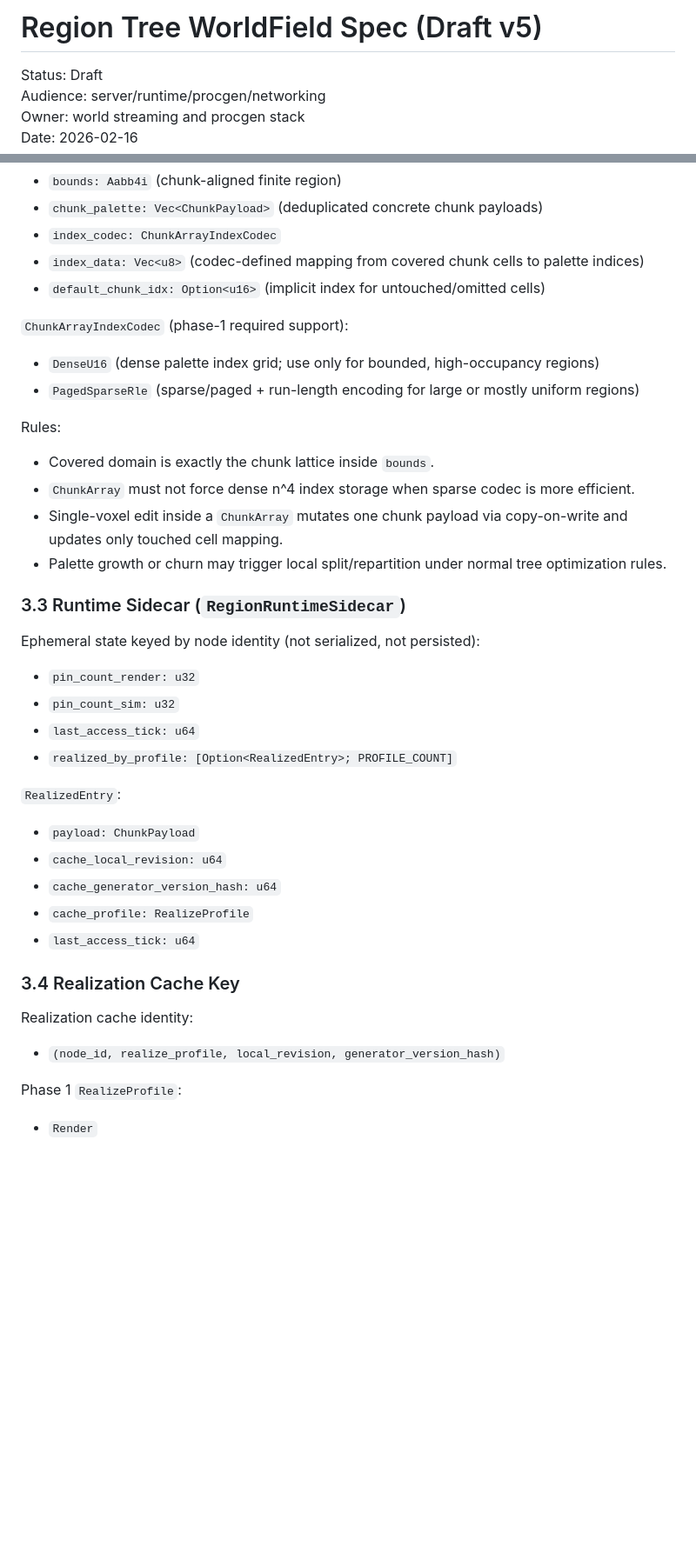
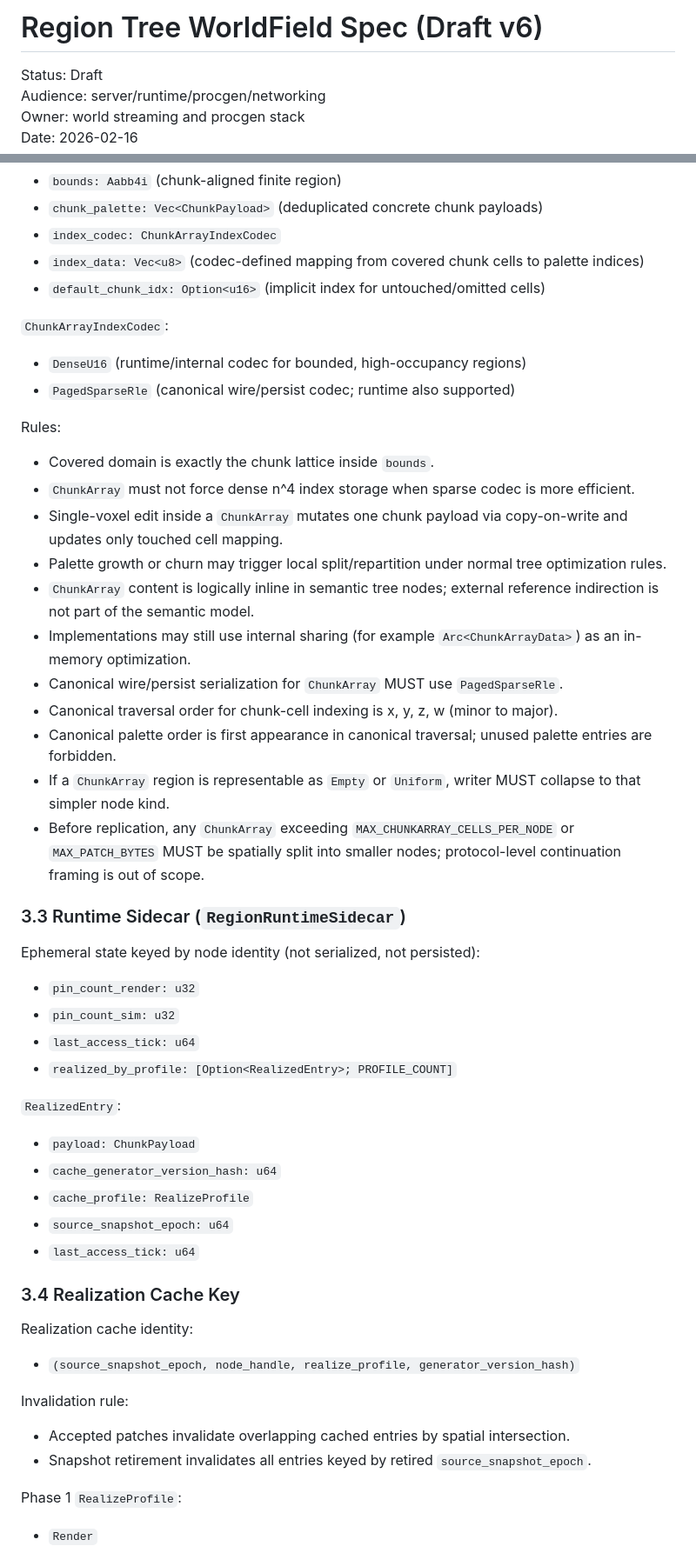
Before and after one commit to computer-whisperer/higher-dimension-playground, a Markdown page: docs/specs/region-tree-worldfield.md, 2 parts joined by grey strips. Shown at 87% size. Drawn GitHub-style; blank space fills up the shorter version.

Commit message:
docs: lock region-tree v6 chunkarray and versioning rules

```diff
--- a/docs/specs/region-tree-worldfield.md
+++ b/docs/specs/region-tree-worldfield.md
@@ -1,4 +1,4 @@
-# Region Tree WorldField Spec (Draft v5)
+# Region Tree WorldField Spec (Draft v6)
 
 Status: Draft
 Audience: server/runtime/procgen/networking
@@ -92,10 +93,10 @@ Fields:
 - `index_data: Vec<u8>` (codec-defined mapping from covered chunk cells to palette indices)
 - `default_chunk_idx: Option<u16>` (implicit index for untouched/omitted cells)
 
-`ChunkArrayIndexCodec` (phase-1 required support):
+`ChunkArrayIndexCodec`:
 
-- `DenseU16` (dense palette index grid; use only for bounded, high-occupancy regions)
-- `PagedSparseRle` (sparse/paged + run-length encoding for large or mostly uniform regions)
+- `DenseU16` (runtime/internal codec for bounded, high-occupancy regions)
+- `PagedSparseRle` (canonical wire/persist codec; runtime also supported)
 
 Rules:
 
@@ -103,6 +104,13 @@ Rules:
 - `ChunkArray` must not force dense n^4 index storage when sparse codec is more efficient.
 - Single-voxel edit inside a `ChunkArray` mutates one chunk payload via copy-on-write and updates only touched cell mapping.
 - Palette growth or churn may trigger local split/repartition under normal tree optimization rules.
+- `ChunkArray` content is logically inline in semantic tree nodes; external reference indirection is not part of the semantic model.
+- Implementations may still use internal sharing (for example `Arc<ChunkArrayData>`) as an in-memory optimization.
+- Canonical wire/persist serialization for `ChunkArray` MUST use `PagedSparseRle`.
+- Canonical traversal order for chunk-cell indexing is x, y, z, w (minor to major).
+- Canonical palette order is first appearance in canonical traversal; unused palette entries are forbidden.
+- If a `ChunkArray` region is representable as `Empty` or `Uniform`, writer MUST collapse to that simpler node kind.
+- Before replication, any `ChunkArray` exceeding `MAX_CHUNKARRAY_CELLS_PER_NODE` or `MAX_PATCH_BYTES` MUST be spatially split into smaller nodes; protocol-level continuation framing is out of scope.
 
 ### 3.3 Runtime Sidecar (`RegionRuntimeSidecar`)
 
@@ -116,16 +124,21 @@ Ephemeral state keyed by node identity (not serialized, not persisted):
 `RealizedEntry`:
 
 - `payload: ChunkPayload`
-- `cache_local_revision: u64`
 - `cache_generator_version_hash: u64`
 - `cache_profile: RealizeProfile`
+- `source_snapshot_epoch: u64`
 - `last_access_tick: u64`
 
 ### 3.4 Realization Cache Key
 
 Realization cache identity:
 
-- `(node_id, realize_profile, local_revision, generator_version_hash)`
+- `(source_snapshot_epoch, node_handle, realize_profile, generator_version_hash)`
+
+Invalidation rule:
+
+- Accepted patches invalidate overlapping cached entries by spatial intersection.
+- Snapshot retirement invalidates all entries keyed by retired `source_snapshot_epoch`.
 
 Phase 1 `RealizeProfile`:
 
```
Also changed, not shown: other parts of docs/specs/region-tree-worldfield.md (+10 -8 lines).
